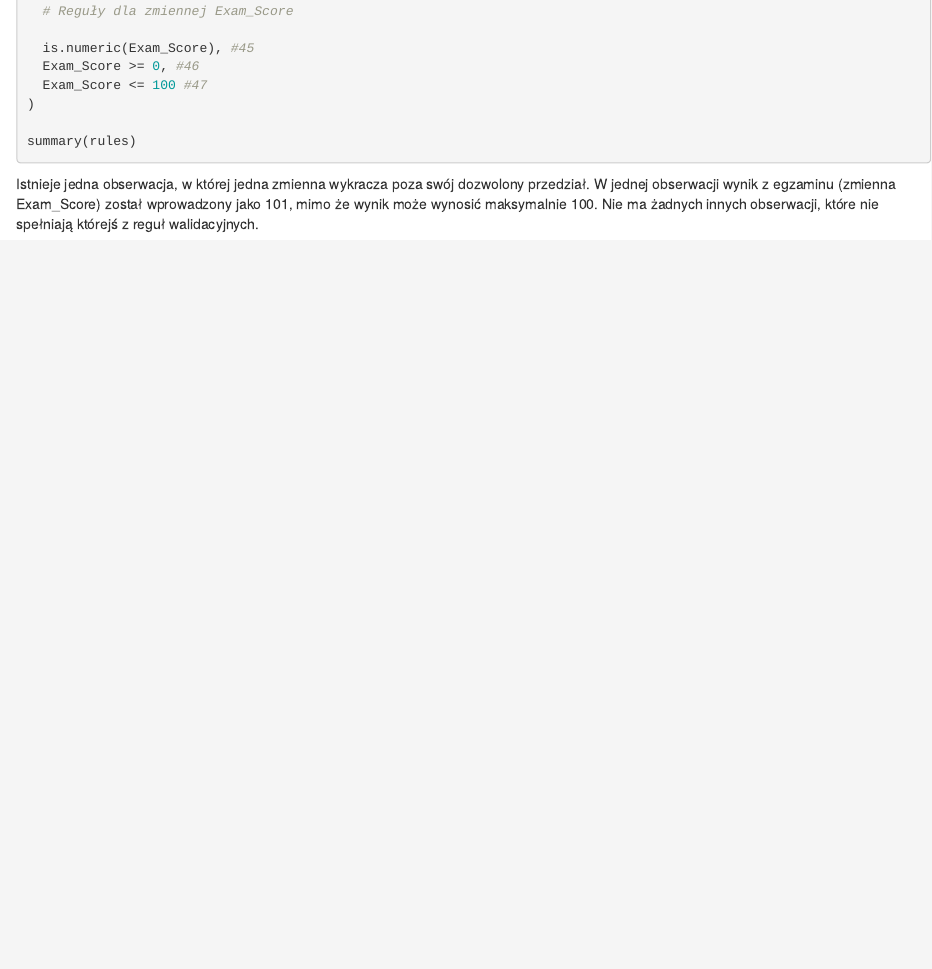
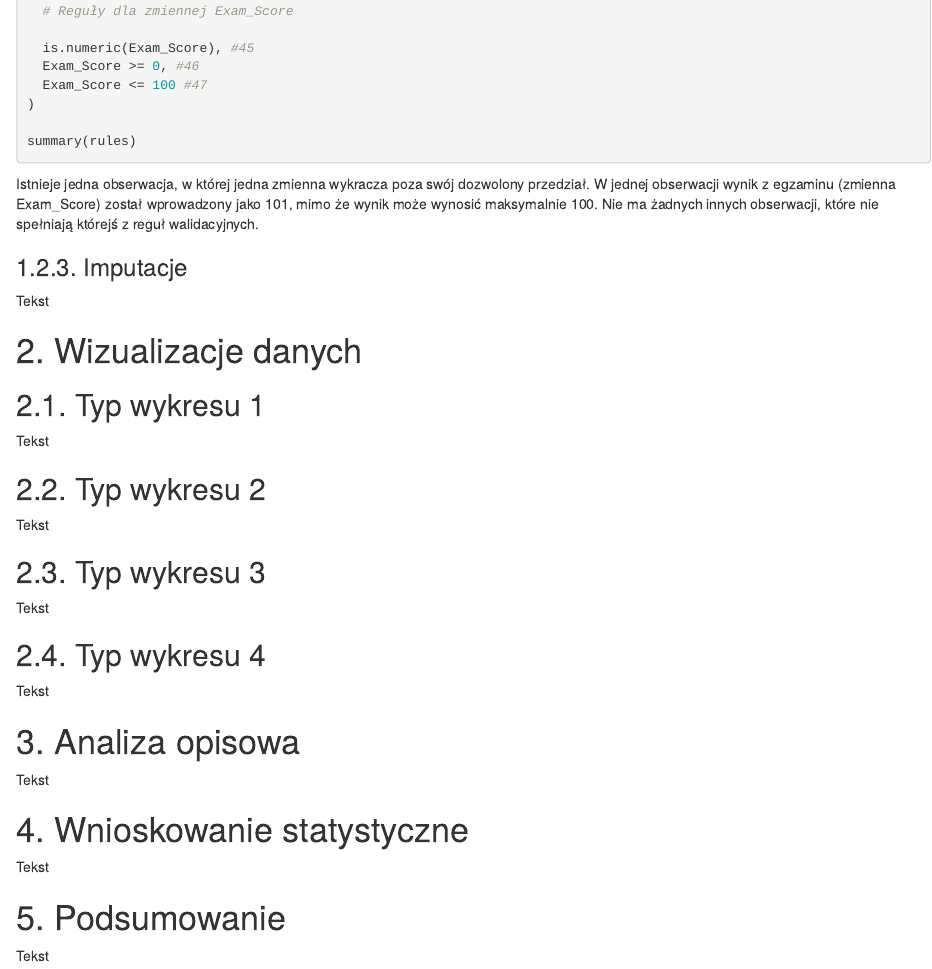
Before and after one commit to przem-pep/projekt-analiza-danych, an R Markdown document (raport.Rmd): the page in a window 1100 px wide, from 4110 px down. Rendered offline with R 4.5, knitr and Pandoc, with nearby package versions; the code chunks are not run, so their results and figures are left out.

Commit message:
wprowadzono strukturę raportu dla kolejnych rozdziałów

````diff
--- a/raport.Rmd
+++ b/raport.Rmd
@@ -245,3 +245,38 @@ summary(rules)
 ```
 
 Istnieje jedna obserwacja, w której jedna zmienna wykracza poza swój dozwolony przedział. W jednej obserwacji wynik z egzaminu (zmienna Exam_Score) został wprowadzony jako 101, mimo że wynik może wynosić maksymalnie 100. Nie ma żadnych innych obserwacji, które nie spełniają którejś z reguł walidacyjnych.
+
+### 1.2.3. Imputacje
+
+Tekst
+
+
+# 2. Wizualizacje danych
+
+## 2.1. Typ wykresu 1
+
+Tekst
+
+## 2.2. Typ wykresu 2
+
+Tekst
+
+## 2.3. Typ wykresu 3
+
+Tekst
+
+## 2.4. Typ wykresu 4
+
+Tekst
+
+# 3. Analiza opisowa
+
+Tekst
+
+# 4. Wnioskowanie statystyczne
+
+Tekst
+
+# 5. Podsumowanie
+
+Tekst
````
